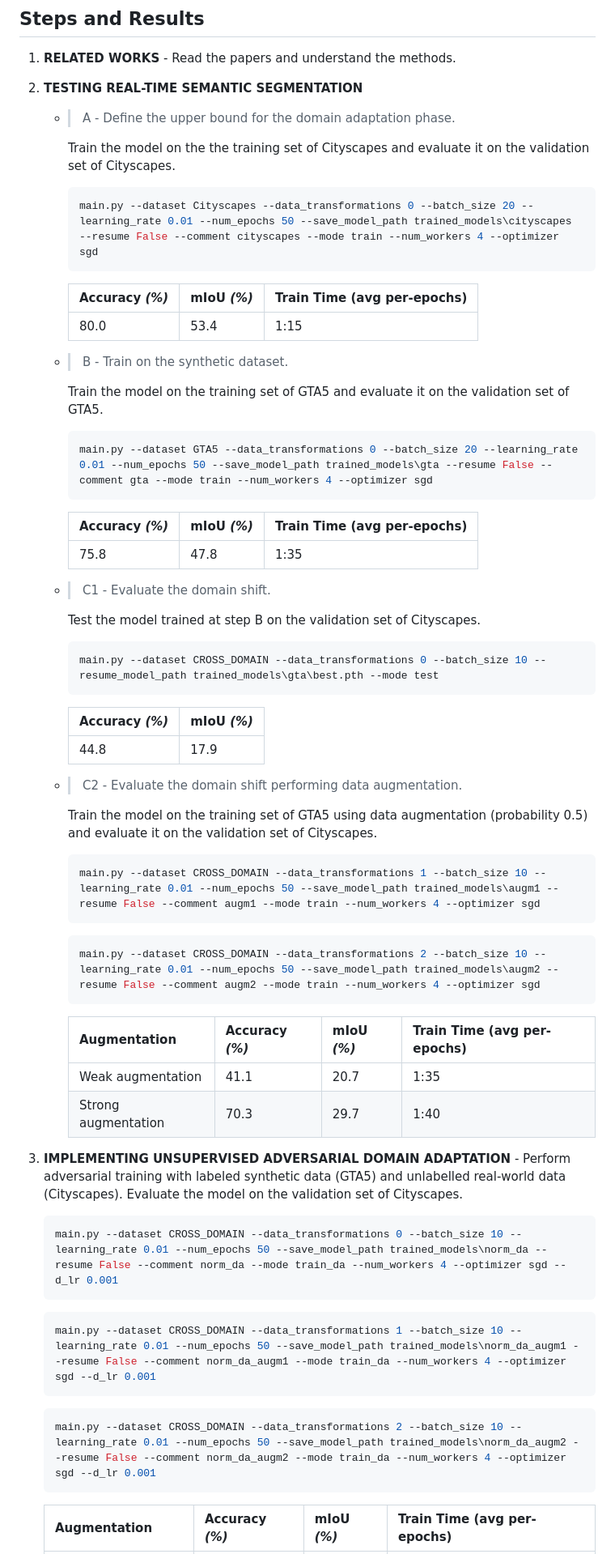
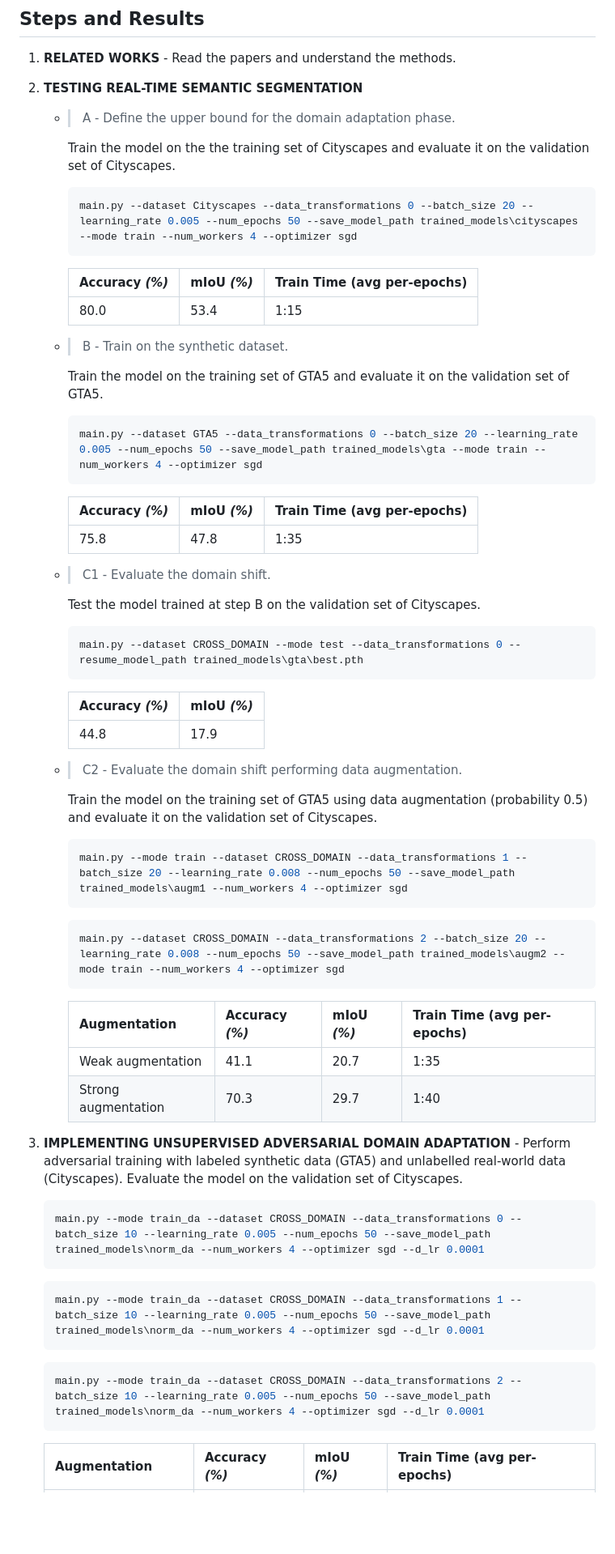
Before and after one commit to AChiabodo/AML_Semantic_DA, a Markdown page: README.md, the part around one of its changes. Shown at 81% size. Rendered like a GitHub page; blank space fills up the shorter version.

Commit message:
update (README) - updated commands

````diff
--- a/README.md
+++ b/README.md
@@ -50,7 +50,7 @@ This repository contains the code of our project for the course "Advanced Machin
       Train the model on the the training set of Cityscapes and evaluate it on the validation set of Cityscapes.
 
       ```bash
-      main.py --dataset Cityscapes --data_transformations 0 --batch_size 20 --learning_rate 0.01 --num_epochs 50 --save_model_path trained_models\cityscapes --resume False --comment cityscapes --mode train --num_workers 4 --optimizer sgd
+      main.py --dataset Cityscapes --data_transformations 0 --batch_size 20 --learning_rate 0.005 --num_epochs 50 --save_model_path trained_models\cityscapes --mode train --num_workers 4 --optimizer sgd
       ```
 
       | Accuracy _(%)_ | mIoU _(%)_ | Train Time (avg per-epochs) |
@@ -62,7 +62,7 @@ This repository contains the code of our project for the course "Advanced Machin
       Train the model on the training set of GTA5 and evaluate it on the validation set of GTA5.
 
       ```bash
-      main.py --dataset GTA5 --data_transformations 0 --batch_size 20 --learning_rate 0.01 --num_epochs 50 --save_model_path trained_models\gta --resume False --comment gta --mode train --num_workers 4 --optimizer sgd
+      main.py --dataset GTA5 --data_transformations 0 --batch_size 20 --learning_rate 0.005 --num_epochs 50 --save_model_path trained_models\gta --mode train --num_workers 4 --optimizer sgd
       ```
 
       | Accuracy _(%)_ | mIoU _(%)_ | Train Time (avg per-epochs) |
@@ -74,7 +74,7 @@ This repository contains the code of our project for the course "Advanced Machin
       Test the model trained at step B on the validation set of Cityscapes.
 
       ```bash
-      main.py --dataset CROSS_DOMAIN --data_transformations 0 --batch_size 10 --resume_model_path trained_models\gta\best.pth --mode test
+      main.py --dataset CROSS_DOMAIN --mode test --data_transformations 0 --resume_model_path trained_models\gta\best.pth
       ```
 
       | Accuracy _(%)_ | mIoU _(%)_ |
@@ -86,10 +86,10 @@ This repository contains the code of our project for the course "Advanced Machin
       Train the model on the training set of GTA5 using data augmentation (probability 0.5) and evaluate it on the validation set of Cityscapes.
 
       ```bash
-      main.py --dataset CROSS_DOMAIN --data_transformations 1 --batch_size 10 --learning_rate 0.01 --num_epochs 50 --save_model_path trained_models\augm1 --resume False --comment augm1 --mode train --num_workers 4 --optimizer sgd
+      main.py --mode train --dataset CROSS_DOMAIN --data_transformations 1 --batch_size 20 --learning_rate 0.008 --num_epochs 50 --save_model_path trained_models\augm1 --num_workers 4 --optimizer sgd
       ```
       ```bash
-      main.py --dataset CROSS_DOMAIN --data_transformations 2 --batch_size 10 --learning_rate 0.01 --num_epochs 50 --save_model_path trained_models\augm2 --resume False --comment augm2 --mode train --num_workers 4 --optimizer sgd
+      main.py --dataset CROSS_DOMAIN --data_transformations 2 --batch_size 20 --learning_rate 0.008 --num_epochs 50 --save_model_path trained_models\augm2 --mode train --num_workers 4 --optimizer sgd
       ```
 
       | Augmentation        | Accuracy _(%)_ | mIoU _(%)_ | Train Time (avg per-epochs) |
@@ -101,13 +101,13 @@ This repository contains the code of our project for the course "Advanced Machin
 3. **IMPLEMENTING UNSUPERVISED ADVERSARIAL DOMAIN ADAPTATION** - Perform adversarial training with labeled synthetic data (GTA5) and unlabelled real-world data (Cityscapes). Evaluate the model on the validation set of Cityscapes.
 
     ```bash
-    main.py --dataset CROSS_DOMAIN --data_transformations 0 --batch_size 10 --learning_rate 0.01 --num_epochs 50 --save_model_path trained_models\norm_da --resume False --comment norm_da --mode train_da --num_workers 4 --optimizer sgd --d_lr 0.001
+    main.py --mode train_da --dataset CROSS_DOMAIN --data_transformations 0 --batch_size 10 --learning_rate 0.005 --num_epochs 50 --save_model_path trained_models\norm_da --num_workers 4 --optimizer sgd --d_lr 0.0001
     ```
     ```bash
-    main.py --dataset CROSS_DOMAIN --data_transformations 1 --batch_size 10 --learning_rate 0.01 --num_epochs 50 --save_model_path trained_models\norm_da_augm1 --resume False --comment norm_da_augm1 --mode train_da --num_workers 4 --optimizer sgd --d_lr 0.001
+    main.py --mode train_da --dataset CROSS_DOMAIN --data_transformations 1 --batch_size 10 --learning_rate 0.005 --num_epochs 50 --save_model_path trained_models\norm_da --num_workers 4 --optimizer sgd --d_lr 0.0001
     ```
     ```bash
-    main.py --dataset CROSS_DOMAIN --data_transformations 2 --batch_size 10 --learning_rate 0.01 --num_epochs 50 --save_model_path trained_models\norm_da_augm2 --resume False --comment norm_da_augm2 --mode train_da --num_workers 4 --optimizer sgd --d_lr 0.001
+    main.py --mode train_da --dataset CROSS_DOMAIN --data_transformations 2 --batch_size 10 --learning_rate 0.005 --num_epochs 50 --save_model_path trained_models\norm_da --num_workers 4 --optimizer sgd --d_lr 0.0001
     ```
 
     | Augmentation        | Accuracy _(%)_ | mIoU _(%)_ | Train Time (avg per-epochs) |
````
Also changed, not shown: other parts of README.md (+3 -3 lines).
